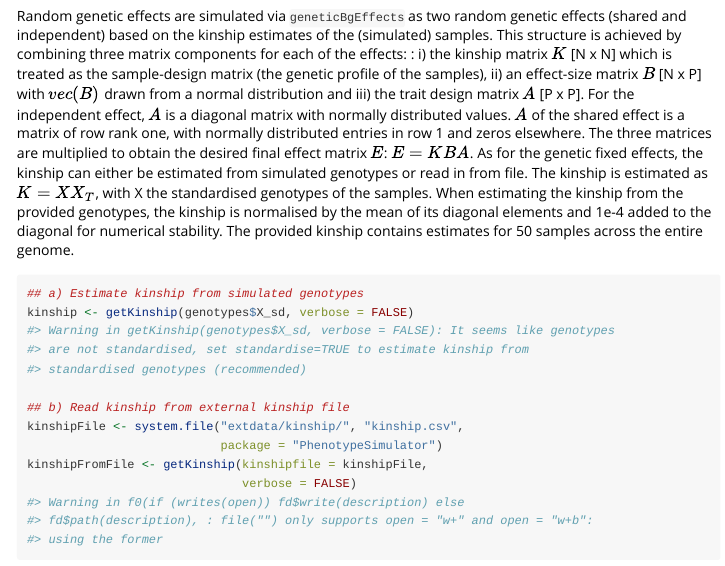
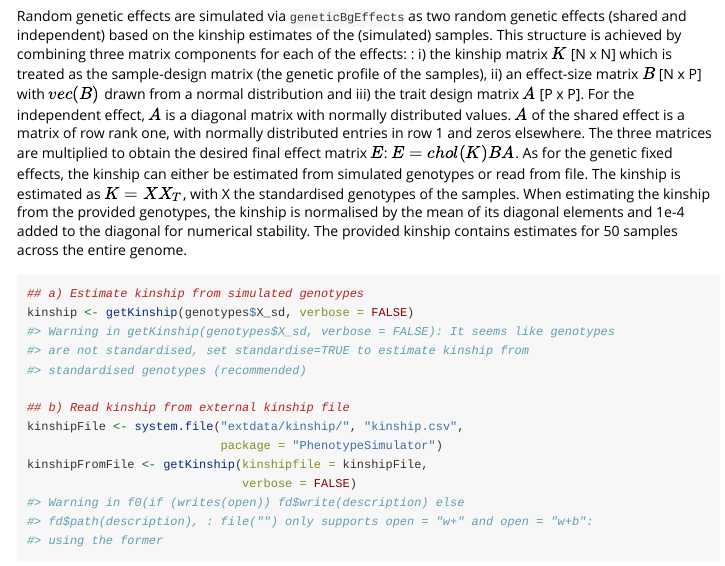
Before and after one commit to HannahVMeyer/PhenotypeSimulator, an R Markdown document (vignettes/UsagePhenotypeSimulator.Rmd): the page in a window 1100 px wide, from 7430 px down. Rendered offline with R 4.5, knitr and Pandoc, with nearby package versions; code that draws random numbers runs with fixed seeds of ours; some code elsewhere in the file could not run offline.

Commit message:
Fix description/vignette inconsistencies

````diff
--- a/vignettes/UsagePhenotypeSimulator.Rmd
+++ b/vignettes/UsagePhenotypeSimulator.Rmd
@@ -298,7 +298,7 @@ mtext(side = 2, text = "Traits", line = 1)
 ```
 
 ## 2. Random genetic effects:
-Random genetic effects are simulated via `geneticBgEffects` as two random genetic effects (shared and independent) based on the kinship estimates of the (simulated) samples. This structure is achieved by combining three matrix components for each of the effects: : i) the kinship matrix $K$ [N x N] which is treated as the sample-design matrix (the genetic profile of the samples), ii) an effect-size matrix $B$ [N x P] with $vec(B)$ drawn from a normal distribution and iii) the trait design matrix $A$ [P x P]. For the independent effect, $A$ is a diagonal matrix with normally distributed values. $A$ of the shared effect is a matrix of row rank one, with normally distributed entries in row 1 and zeros elsewhere. The three matrices are multiplied to obtain the desired final effect matrix $E$: $E = KBA$. As for the genetic fixed effects, the kinship can either be estimated from simulated genotypes or read in from file. The kinship is estimated as $K = XX_T$, with X the standardised genotypes of the samples. When estimating the kinship from the provided genotypes, the kinship is normalised by the mean of its diagonal elements and 1e-4 added to the diagonal for numerical stability. The provided kinship contains estimates for 50 samples across the entire genome.
+Random genetic effects are simulated via `geneticBgEffects` as two random genetic effects (shared and independent) based on the kinship estimates of the (simulated) samples. This structure is achieved by combining three matrix components for each of the effects: : i) the kinship matrix $K$ [N x N] which is treated as the sample-design matrix (the genetic profile of the samples), ii) an effect-size matrix $B$ [N x P] with $vec(B)$ drawn from a normal distribution and iii) the trait design matrix $A$ [P x P]. For the independent effect, $A$ is a diagonal matrix with normally distributed values. $A$ of the shared effect is a matrix of row rank one, with normally distributed entries in row 1 and zeros elsewhere. The three matrices are multiplied to obtain the desired final effect matrix $E$: $E = chol(K)BA$. As for the genetic fixed effects, the kinship can either be estimated from simulated genotypes or read from file. The kinship is estimated as $K = XX_T$, with X the standardised genotypes of the samples. When estimating the kinship from the provided genotypes, the kinship is normalised by the mean of its diagonal elements and 1e-4 added to the diagonal for numerical stability. The provided kinship contains estimates for 50 samples across the entire genome.
 
 ```{r, fig.show='hold'}
 ## a) Estimate kinship from simulated genotypes
````
Also changed, not shown: R/createphenotypeFunctions.R (+1 -1 lines).
